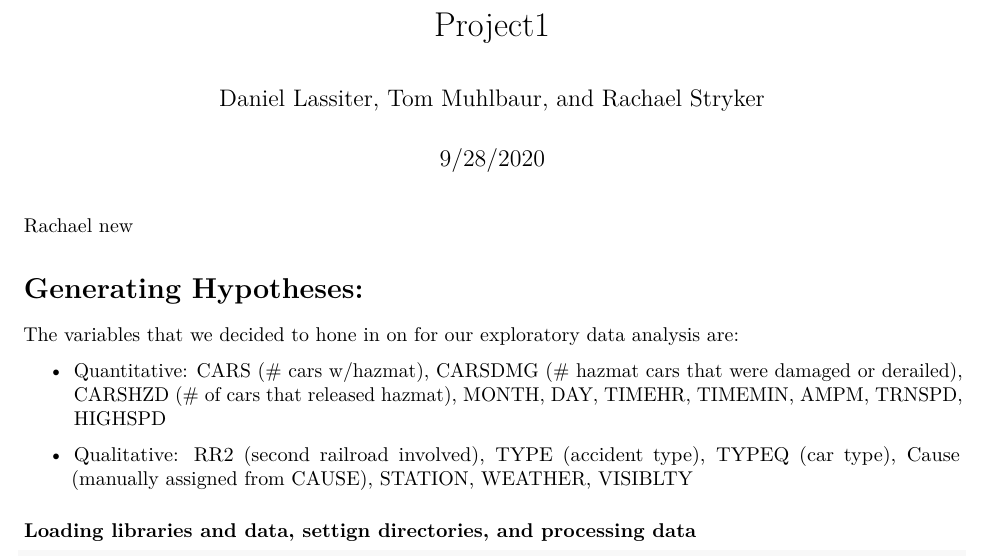
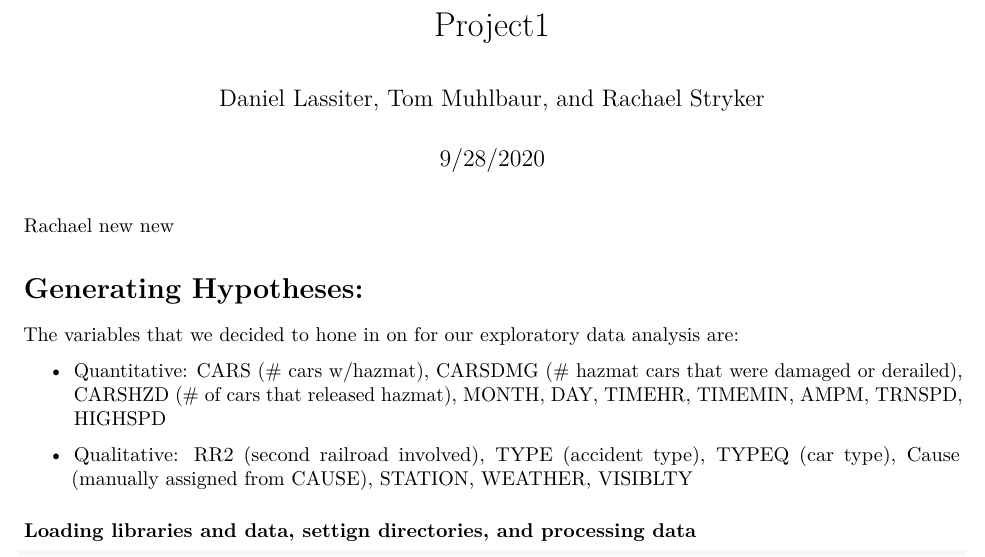
Before and after one commit to lassiterdc/Fall_2020_SYS6021, an R Markdown document (Project1.Rmd): part of page 1 of 5, cut so that both start at the same text. Rendered offline with R 4.5, knitr and Pandoc, then LaTeX, with nearby package versions; some code elsewhere in the file could not run offline; common packages that the code uses without loading them are loaded.

Commit message:
write new comment

````diff
--- a/Project1.Rmd
+++ b/Project1.Rmd
@@ -4,7 +4,7 @@ author: "Daniel Lassiter, Tom Muhlbaur, and Rachael Stryker"
 date: "9/28/2020"
 output: pdf_document
 ---
-Rachael new
+Rachael new new
 
 ```{r setup, include=FALSE}
 knitr::opts_chunk$set(echo = TRUE)
````
